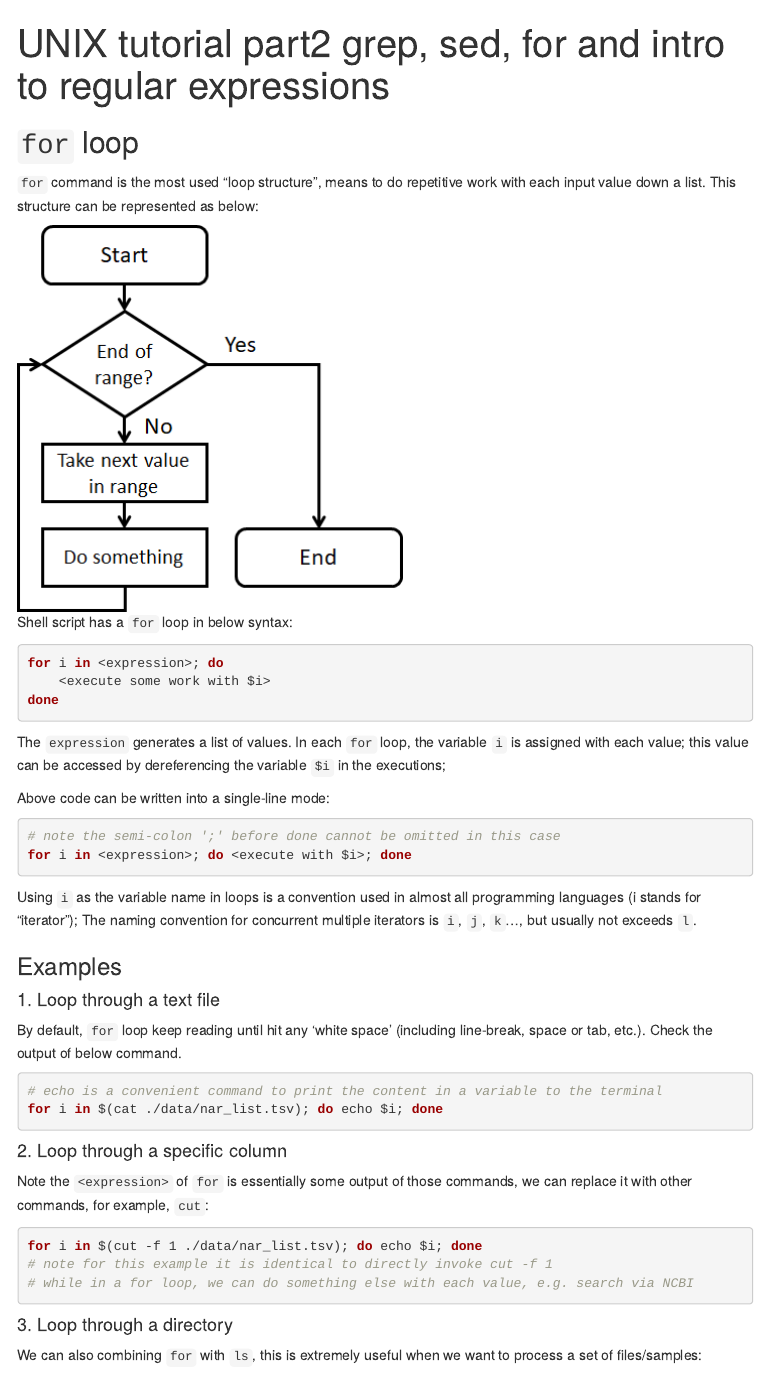
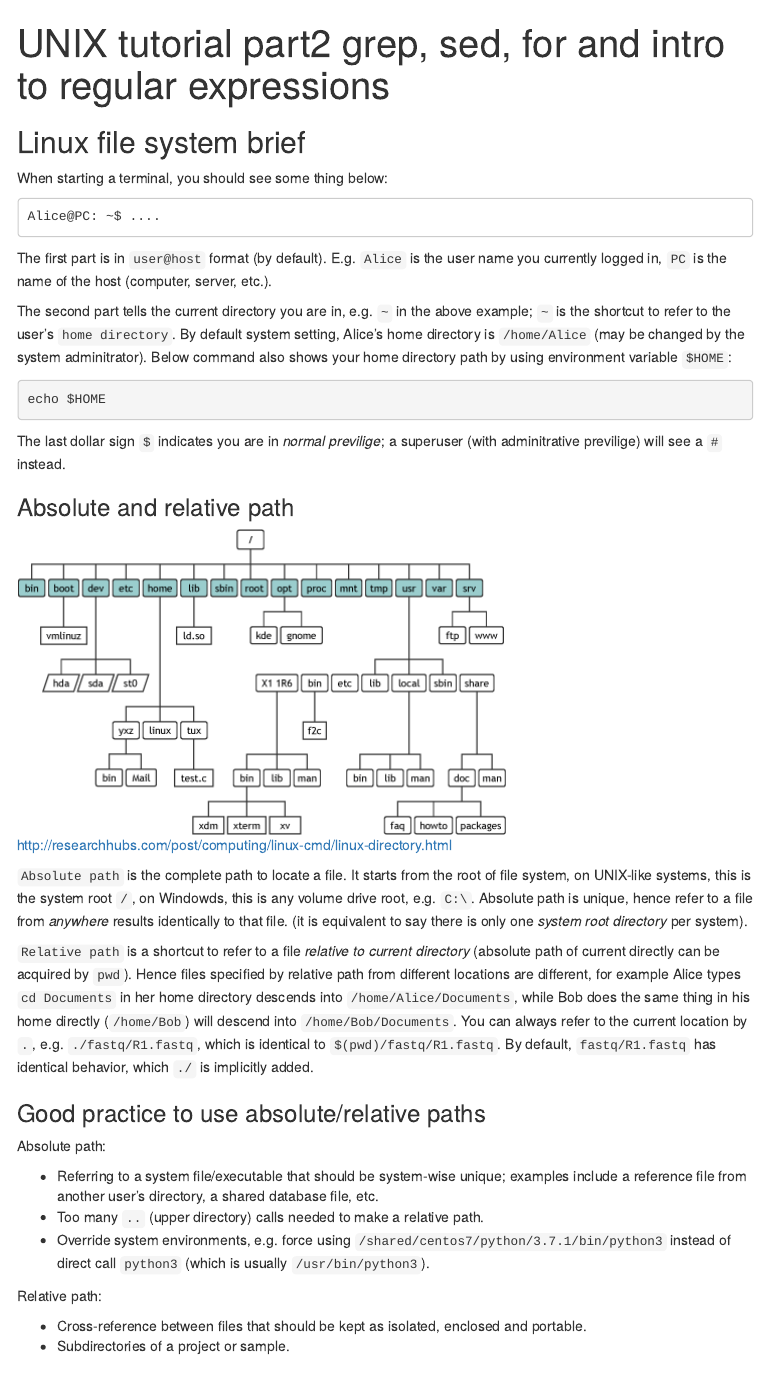
Before and after one commit to lguangyu/UnixTutorialPart2, an R Markdown document (tutorial.Rmd): the page in a window 1100 px wide, from its top. The pictures show the output file tutorial.html that the author committed with the source, opened offline; menus at the side of the page are left out.

Commit message:
added dir tree and path brief

````diff
--- a/tutorial.Rmd
+++ b/tutorial.Rmd
@@ -7,6 +7,72 @@ output:
     toc_float: true
     toc_depth: 3
 ---
+
+
+## Linux file system brief
+
+When starting a terminal, you should see some thing below:
+
+```
+Alice@PC: ~$ ....
+```
+
+The first part is in `user@host` format (by default).
+E.g. `Alice` is the user name you currently logged in,
+	`PC` is the name of the host (computer, server, etc.).
+
+The second part tells the current directory you are in,
+	e.g. `~` in the above example;
+	`~` is the shortcut to refer to the user's `home directory`.
+By default system setting, Alice's home directory is `/home/Alice`
+	(may be changed by the system adminitrator).
+Below command also shows your home directory path
+	by using environment variable `$HOME`:
+
+```bash
+echo $HOME
+```
+
+The last dollar sign `$` indicates you are in *normal previlige*;
+	a superuser (with adminitrative previlige) will see a `#` instead.
+
+### Absolute and relative path
+
+![http://researchhubs.com/post/computing/linux-cmd/linux-directory.html](image/unix_dir_struct.png)
+
+`Absolute path` is the complete path to locate a file.
+It starts from the root of file system,
+	on UNIX-like systems, this is the system root `/`,
+	on Windowds, this is any volume drive root, e.g. `C:\`.
+Absolute path is unique, hence refer to a file from *anywhere*
+	results identically to that file.
+	(it is equivalent to say there is only one *system root directory* per system).
+
+`Relative path` is a shortcut to refer to a file
+	*relative to current directory*
+	(absolute path of current directly can be acquired by `pwd`).
+Hence files specified by relative path from different locations are different,
+	for example Alice types `cd Documents` in her home directory descends into `/home/Alice/Documents`,
+	while Bob does the same thing in his home directly (`/home/Bob`) will descend into `/home/Bob/Documents`.
+You can always refer to the current location by `.`, e.g. `./fastq/R1.fastq`,
+	which is identical to `$(pwd)/fastq/R1.fastq`.
+By default, `fastq/R1.fastq` has identical behavior, which `./` is implicitly added.
+
+### Good practice to use absolute/relative paths
+
+Absolute path:
+
+* Referring to a system file/executable that should be system-wise unique;
+	examples include a reference file from another user's directory,
+	a shared database file, etc.
+* Too many `..` (upper directory) calls needed to make a relative path.
+* Override system environments, e.g. force using `/shared/centos7/python/3.7.1/bin/python3`
+	instead of direct call `python3` (which is usually `/usr/bin/python3`).
+
+Relative path:
+
+* Cross-reference between files that should be kept as isolated, enclosed and portable.
+* Subdirectories of a project or sample.
 
 
 ## `for` loop
````
Also changed, not shown: image/unix_dir_struct.png (added), tutorial.html, tutorial.Rmd (2 more changed lines), 1 other file.
